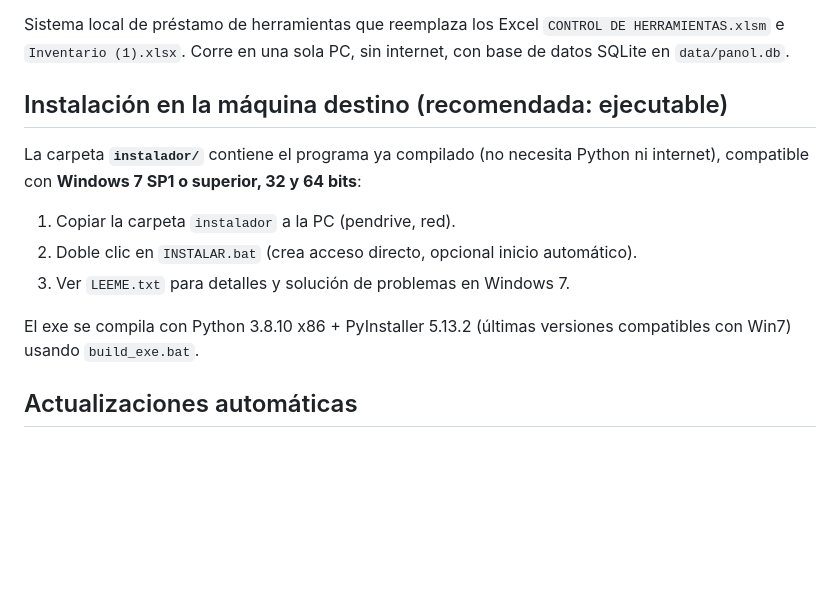
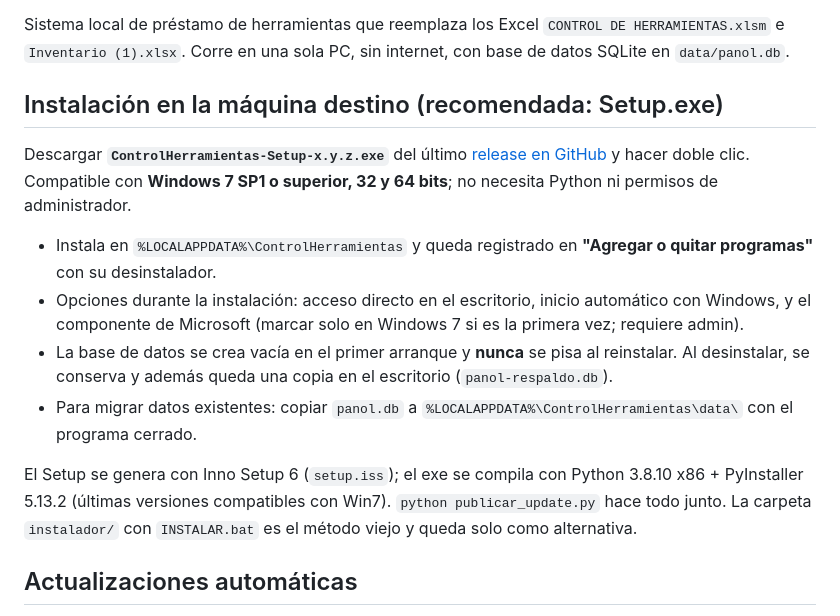
Before and after one commit to illeiva2/control-herramientas, a Markdown page: README.md, the part around the change. Drawn GitHub-style; blank space fills up the shorter version.

Commit message:
README: instalación con Setup.exe registrado en Agregar o quitar programas
Co-Authored-By: Claude Fable 5 <noreply@anthropic.com>

```diff
--- a/README.md
+++ b/README.md
@@ -4,17 +4,28 @@ Sistema local de préstamo de herramientas que reemplaza los Excel
 `CONTROL DE HERRAMIENTAS.xlsm` e `Inventario (1).xlsx`. Corre en una sola PC,
 sin internet, con base de datos SQLite en `data/panol.db`.
 
-## Instalación en la máquina destino (recomendada: ejecutable)
+## Instalación en la máquina destino (recomendada: Setup.exe)
 
-La carpeta **`instalador/`** contiene el programa ya compilado (no necesita
-Python ni internet), compatible con **Windows 7 SP1 o superior, 32 y 64 bits**:
+Descargar **`ControlHerramientas-Setup-x.y.z.exe`** del último
+[release en GitHub](https://github.com/illeiva2/control-herramientas/releases/latest)
+y hacer doble clic. Compatible con **Windows 7 SP1 o superior, 32 y 64 bits**;
+no necesita Python ni permisos de administrador.
 
-1. Copiar la carpeta `instalador` a la PC (pendrive, red).
-2. Doble clic en `INSTALAR.bat` (crea acceso directo, opcional inicio automático).
-3. Ver `LEEME.txt` para detalles y solución de problemas en Windows 7.
+- Instala en `%LOCALAPPDATA%\ControlHerramientas` y queda registrado en
+  **"Agregar o quitar programas"** con su desinstalador.
+- Opciones durante la instalación: acceso directo en el escritorio, inicio
+  automático con Windows, y el componente de Microsoft (marcar solo en Windows 7
+  si es la primera vez; requiere admin).
+- La base de datos se crea vacía en el primer arranque y **nunca** se pisa al
+  reinstalar. Al desinstalar, se conserva y además queda una copia en el
+  escritorio (`panol-respaldo.db`).
+- Para migrar datos existentes: copiar `panol.db` a
+  `%LOCALAPPDATA%\ControlHerramientas\data\` con el programa cerrado.
 
-El exe se compila con Python 3.8.10 x86 + PyInstaller 5.13.2 (últimas versiones
-compatibles con Win7) usando `build_exe.bat`.
+El Setup se genera con Inno Setup 6 (`setup.iss`); el exe se compila con
+Python 3.8.10 x86 + PyInstaller 5.13.2 (últimas versiones compatibles con
+Win7). `python publicar_update.py` hace todo junto. La carpeta `instalador/`
+con `INSTALAR.bat` es el método viejo y queda solo como alternativa.
 
 ## Actualizaciones automáticas
 
```
